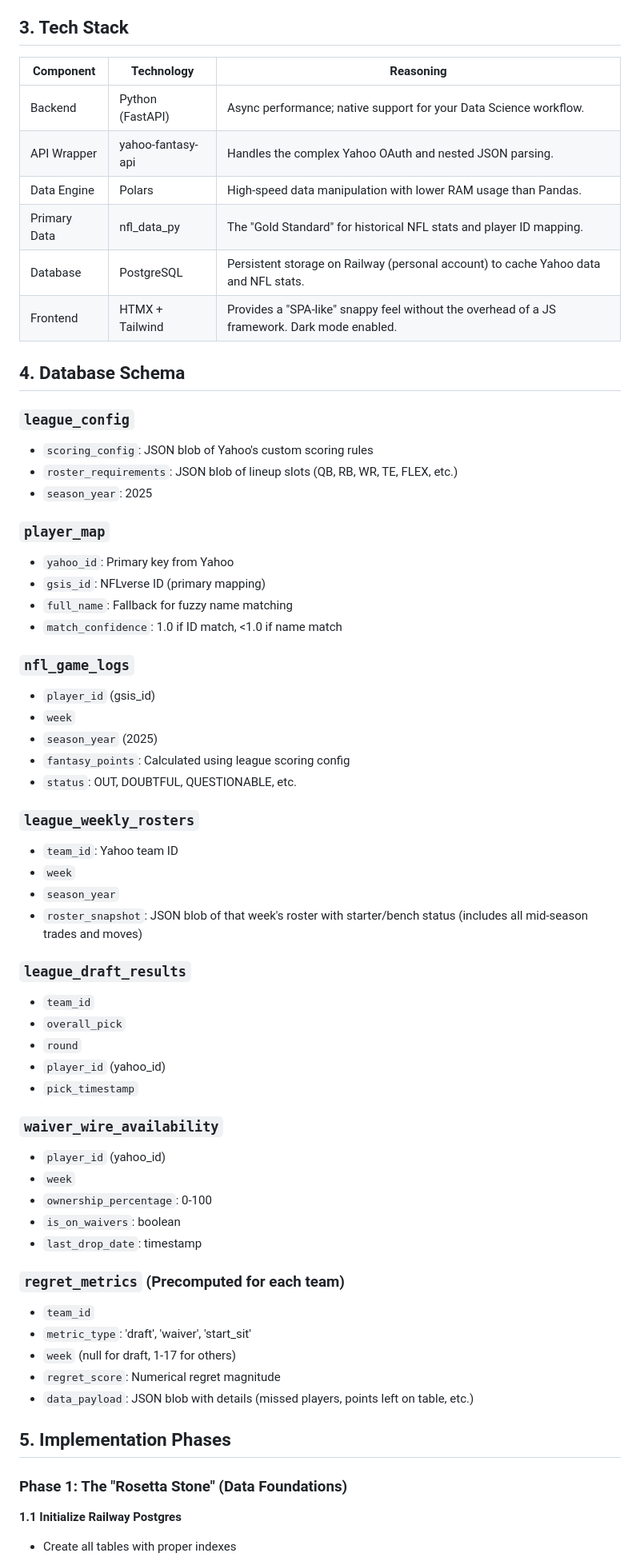
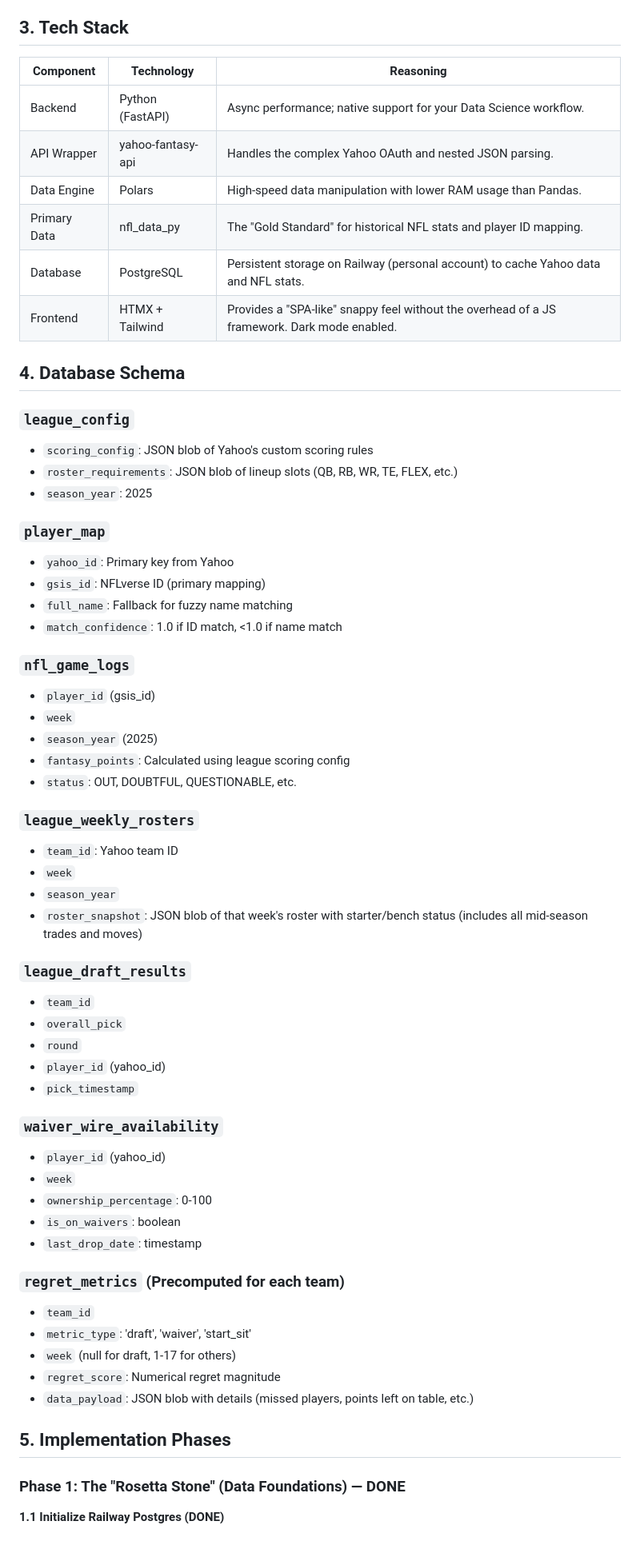
Before and after one commit to paulliwali/ff-regret, a Markdown page: PLAN.md, the part around one of its changes. Shown at 80% size. Rendered like a GitHub page; blank space fills up the shorter version.

```diff
--- a/PLAN.md
+++ b/PLAN.md
@@ -21,29 +21,32 @@ An interactive web application for Yahoo Fantasy Football managers to visualize
 
 ## 3. Tech Stack
 
-| Component | Technology | Reasoning |
-|-----------|------------|-----------|
-| Backend | Python (FastAPI) | Async performance; native support for your Data Science workflow. |
-| API Wrapper | yahoo-fantasy-api | Handles the complex Yahoo OAuth and nested JSON parsing. |
-| Data Engine | Polars | High-speed data manipulation with lower RAM usage than Pandas. |
-| Primary Data | nfl_data_py | The "Gold Standard" for historical NFL stats and player ID mapping. |
-| Database | PostgreSQL | Persistent storage on Railway (personal account) to cache Yahoo data and NFL stats. |
-| Frontend | HTMX + Tailwind | Provides a "SPA-like" snappy feel without the overhead of a JS framework. Dark mode enabled. |
+| Component    | Technology        | Reasoning                                                                                    |
+| ------------ | ----------------- | -------------------------------------------------------------------------------------------- |
+| Backend      | Python (FastAPI)  | Async performance; native support for your Data Science workflow.                            |
+| API Wrapper  | yahoo-fantasy-api | Handles the complex Yahoo OAuth and nested JSON parsing.                                     |
+| Data Engine  | Polars            | High-speed data manipulation with lower RAM usage than Pandas.                               |
+| Primary Data | nfl_data_py       | The "Gold Standard" for historical NFL stats and player ID mapping.                          |
+| Database     | PostgreSQL        | Persistent storage on Railway (personal account) to cache Yahoo data and NFL stats.          |
+| Frontend     | HTMX + Tailwind   | Provides a "SPA-like" snappy feel without the overhead of a JS framework. Dark mode enabled. |
 
 ## 4. Database Schema
 
 ### `league_config`
+
 - `scoring_config`: JSON blob of Yahoo's custom scoring rules
 - `roster_requirements`: JSON blob of lineup slots (QB, RB, WR, TE, FLEX, etc.)
 - `season_year`: 2025
 
 ### `player_map`
+
 - `yahoo_id`: Primary key from Yahoo
 - `gsis_id`: NFLverse ID (primary mapping)
 - `full_name`: Fallback for fuzzy name matching
 - `match_confidence`: 1.0 if ID match, <1.0 if name match
 
 ### `nfl_game_logs`
+
 - `player_id` (gsis_id)
 - `week`
 - `season_year` (2025)
@@ -51,12 +54,14 @@ An interactive web application for Yahoo Fantasy Football managers to visualize
 - `status`: OUT, DOUBTFUL, QUESTIONABLE, etc.
 
 ### `league_weekly_rosters`
+
 - `team_id`: Yahoo team ID
 - `week`
 - `season_year`
 - `roster_snapshot`: JSON blob of that week's roster with starter/bench status (includes all mid-season trades and moves)
 
 ### `league_draft_results`
+
 - `team_id`
 - `overall_pick`
 - `round`
@@ -64,6 +69,7 @@ An interactive web application for Yahoo Fantasy Football managers to visualize
 - `pick_timestamp`
 
 ### `waiver_wire_availability`
+
 - `player_id` (yahoo_id)
 - `week`
 - `ownership_percentage`: 0-100
@@ -71,6 +77,7 @@ An interactive web application for Yahoo Fantasy Football managers to visualize
 - `last_drop_date`: timestamp
 
 ### `regret_metrics` (Precomputed for each team)
+
 - `team_id`
 - `metric_type`: 'draft', 'waiver', 'start_sit'
 - `week` (null for draft, 1-17 for others)
@@ -79,8 +86,7 @@ An interactive web application for Yahoo Fantasy Football managers to visualize
 
 ## 5. Implementation Phases
 
-### Phase 1: The "Rosetta Stone" (Data Foundations)
+### Phase 1: The "Rosetta Stone" (Data Foundations) — DONE
 
-**1.1 Initialize Railway Postgres**
-- Create all tables with proper indexes
+**1.1 Initialize Railway Postgres (DONE)**
 
```
Also changed, not shown: other parts of PLAN.md (+58 -29 lines), CLAUDE.md (added, +114 -0 lines).
